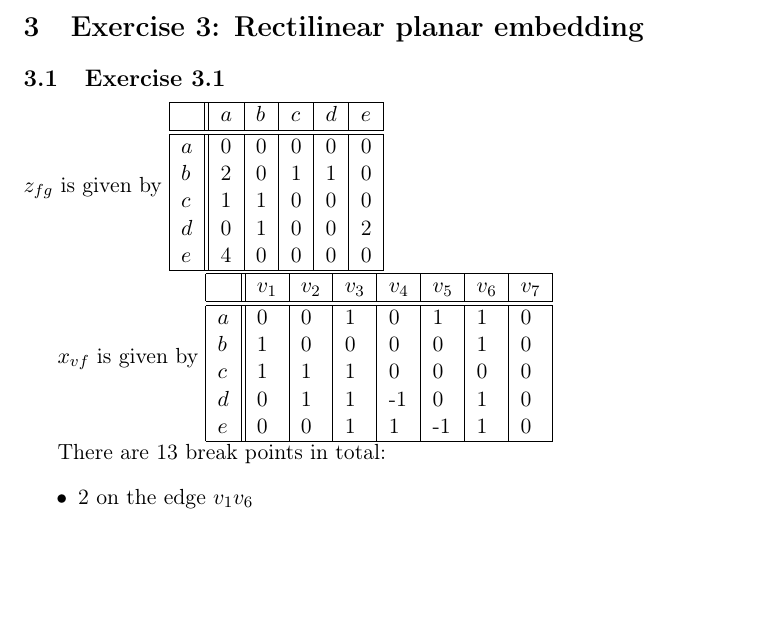
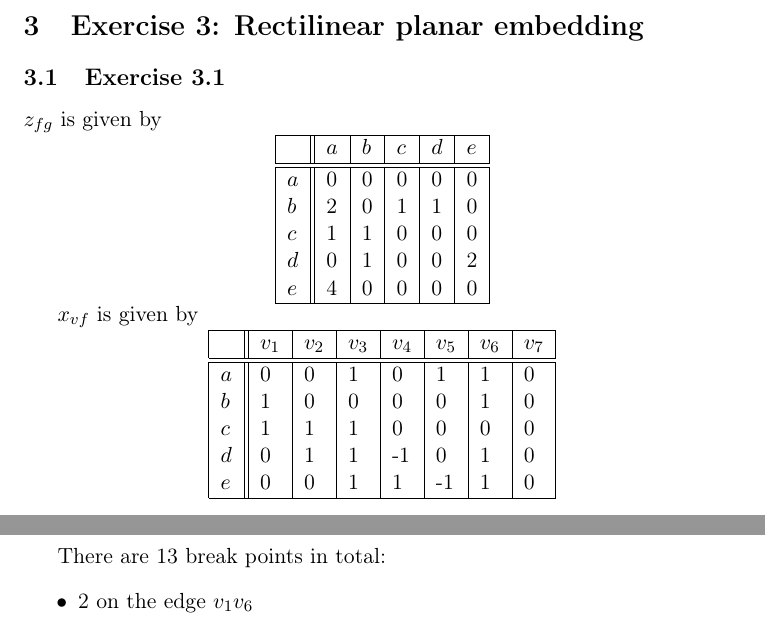
Before and after one commit to Eckankar/aad2013, a LaTeX problem sheet (assignment1/assignment1.tex): part of page 3 of 6 before the commit and two parts of pages 3 and 4 of 6 after it, the two joined at a grey line, cut so that both start at the same text, the shorter picture padded with empty space. Compiled offline with pdfLaTeX.

Commit message:
Fixed ghetto formatting

```diff
--- a/assignment1/assignment1.tex
+++ b/assignment1/assignment1.tex
@@ -128,8 +128,8 @@ the cost function, which is the same as maximizing the negative cost-function.
 \section{Exercise 3: Rectilinear planar embedding}
 
 \subsection{Exercise 3.1}
-$z_{fg}$ is given by
-\begin{tabular}{|l||l|l|l|l|l|}
+$z_{fg}$ is given by \\
+\centerline{\begin{tabular}{|l||l|l|l|l|l|}
     \hline
      & $a$ & $b$ & $c$ & $d$ & $e$ \\
     \hline
@@ -140,11 +140,11 @@ $z_{fg}$ is given by
     $d$ & 0 & 1 & 0 & 0 & 2 \\
     $e$ & 4 & 0 & 0 & 0 & 0 \\
     \hline
-\end{tabular}
+\end{tabular}}
 
 
-$x_{vf}$ is given by
-\begin{tabular}{|l||l|l|l|l|l|l|l|}
+$x_{vf}$ is given by \\
+\centerline{\begin{tabular}{|l||l|l|l|l|l|l|l|}
     \hline
      & $v_1$ & $v_2$ & $v_3$ & $v_4$ & $v_5$ & $v_6$ & $v_7$ \\
     \hline
```
Also changed, not shown: assignment1/assignment1.tex (2 more changed lines).
